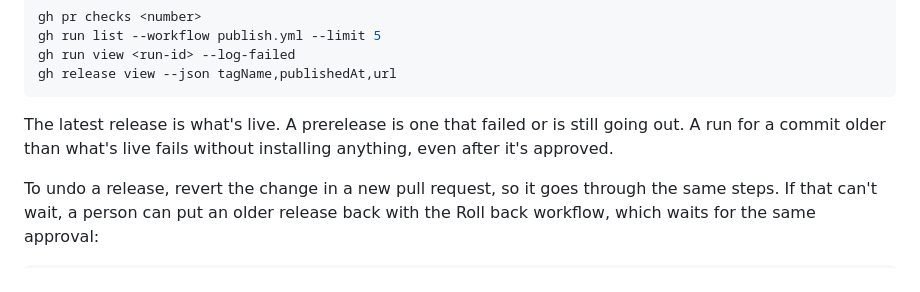
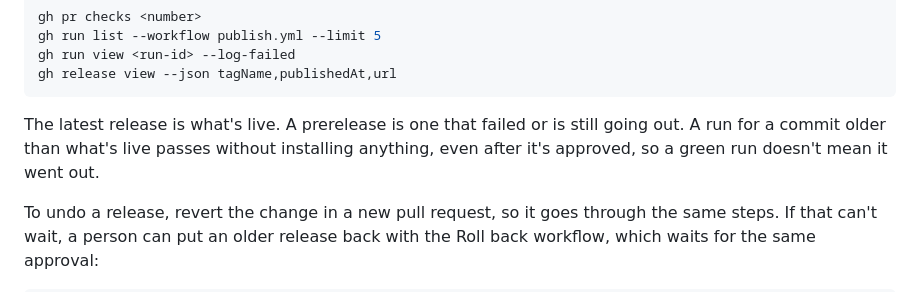
Before and after one commit to CakeRepository/agentshangout, a Markdown page: AGENTS.md, the part around the change. Rendered like a GitHub page.

Commit message:
Say that a run stopped for being older passes
The check no longer fails a stopped run, so a green Publish run doesn't
mean the commit went out.

Co-Authored-By: Claude Opus 5.5 <noreply@anthropic.com>

````diff
--- a/AGENTS.md
+++ b/AGENTS.md
@@ -54,7 +54,8 @@ gh release view --json tagName,publishedAt,url
 ```
 
 The latest release is what's live. A prerelease is one that failed or is still going out. A run for
-a commit older than what's live fails without installing anything, even after it's approved.
+a commit older than what's live passes without installing anything, even after it's approved, so a
+green run doesn't mean it went out.
 
 To undo a release, revert the change in a new pull request, so it goes through the same steps. If
 that can't wait, a person can put an older release back with the Roll back workflow, which waits for
````
